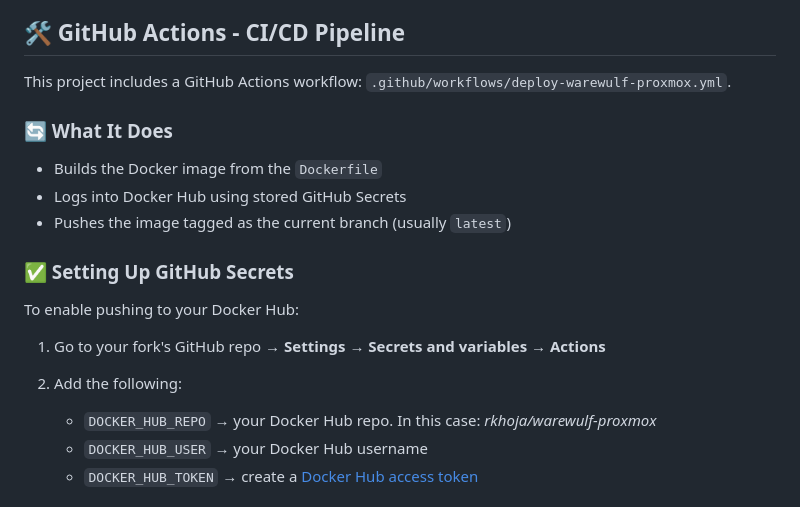
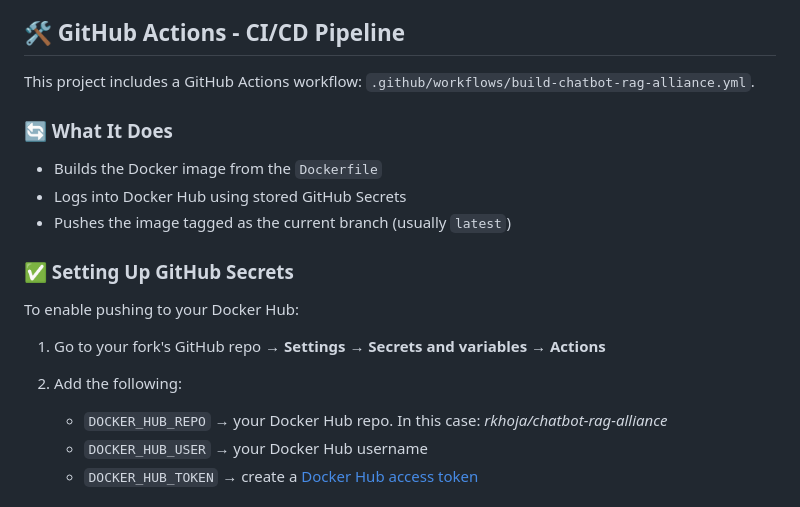
Before and after one commit to ualberta-rcg/chatbot-rag-alliance, a Markdown page: README.md, the part around the change. Drawn GitHub-style.

```diff
--- a/README.md
+++ b/README.md
@@ -42,7 +42,7 @@ This container includes:
 
 ## 🛠️ GitHub Actions - CI/CD Pipeline
 
-This project includes a GitHub Actions workflow: `.github/workflows/deploy-warewulf-proxmox.yml`.
+This project includes a GitHub Actions workflow: `.github/workflows/build-chatbot-rag-alliance.yml`.
 
 ### 🔄 What It Does
 
@@ -57,7 +57,7 @@ To enable pushing to your Docker Hub:
 1. Go to your fork's GitHub repo → **Settings** → **Secrets and variables** → **Actions**
 2. Add the following:
 
-   * `DOCKER_HUB_REPO` → your Docker Hub repo. In this case: *rkhoja/warewulf-proxmox*
+   * `DOCKER_HUB_REPO` → your Docker Hub repo. In this case: *rkhoja/chatbot-rag-alliance*
    * `DOCKER_HUB_USER` → your Docker Hub username
    * `DOCKER_HUB_TOKEN` → create a [Docker Hub access token](https://hub.docker.com/settings/security)
 
```
